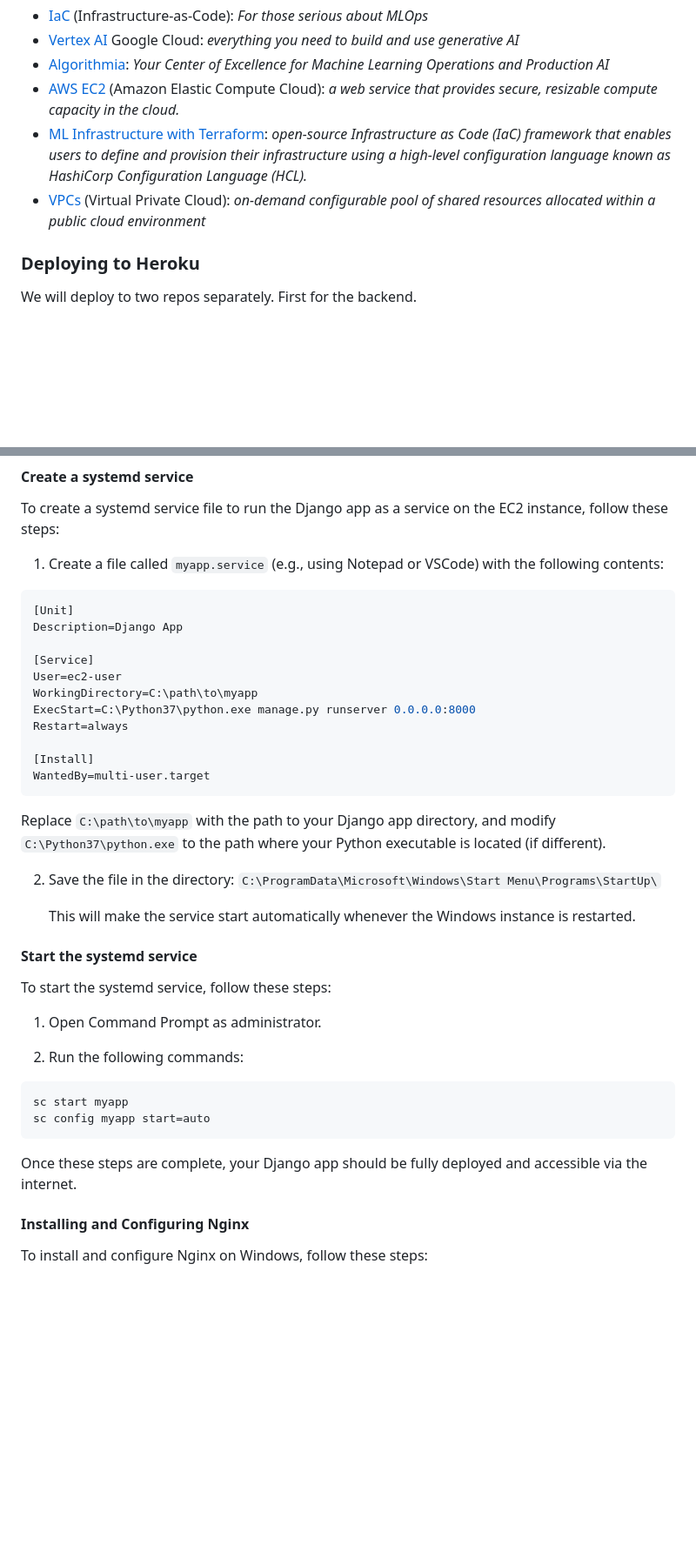
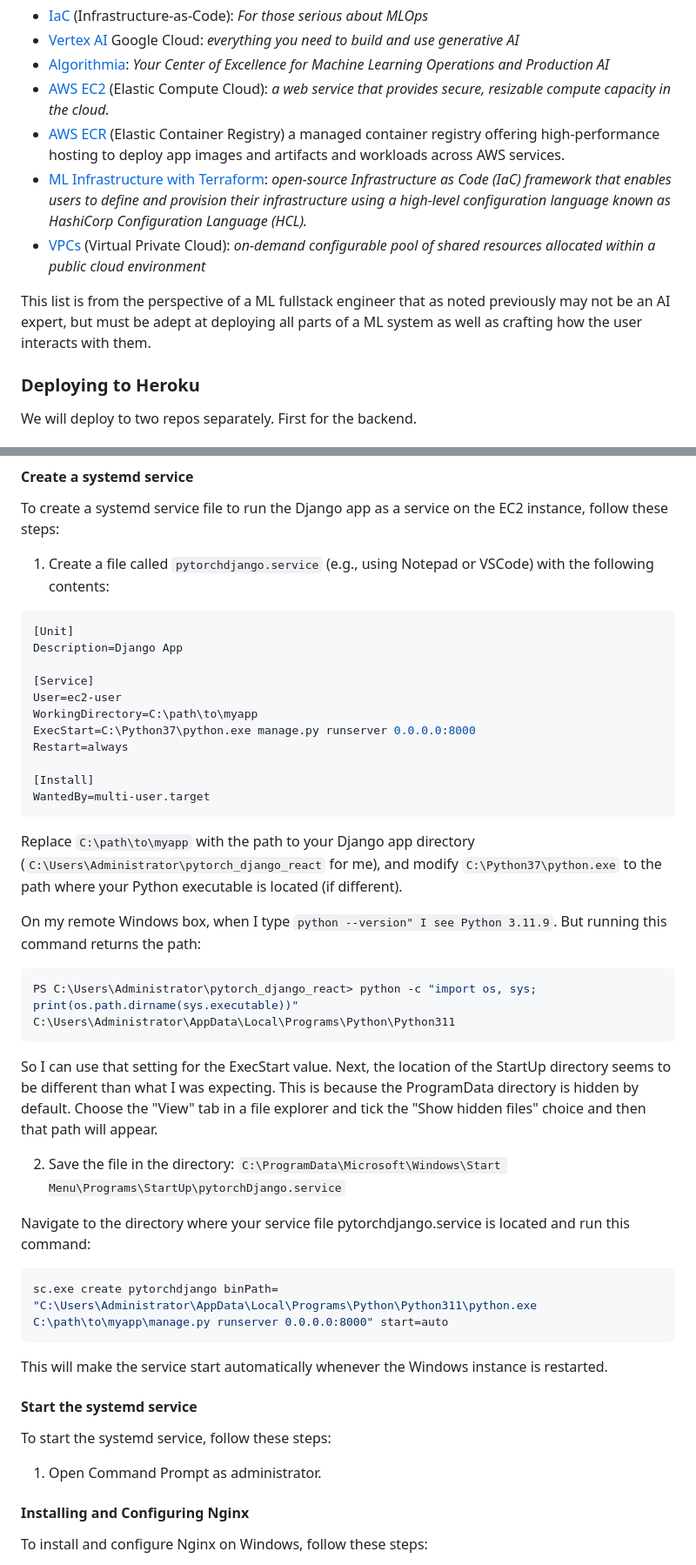
Before and after one commit to timofeysie/pytorch_django_react, a Markdown page: README.md, 2 parts joined by grey strips. Shown at 87% size. Drawn GitHub-style; blank space fills up the shorter version.

Commit message:
add notes on ec2 and nginx deployment

````diff
--- a/README.md
+++ b/README.md
@@ -1173,9 +1173,12 @@ It always helps to have knowledge of popular infrastructure choices like the fol
 - [IaC](https://mlopsnow.com/blog/4-infrastructure-as-code-services-that-can-supercharge-your-ml-infrastructure/) (Infrastructure-as-Code): *For those serious about MLOps*
 - [Vertex AI](https://cloud.google.com/vertex-ai) Google Cloud: *everything you need to build and use generative AI*
 - [Algorithmia](https://www.datarobot.com/platform/mlops/?redirect_source=algorithmia.com): *Your Center of Excellence for Machine Learning Operations and Production AI*
-- [AWS EC2](https://aws.amazon.com/pm/ec2/) (Amazon Elastic Compute Cloud): *a web service that provides secure, resizable compute capacity in the cloud.*
+- [AWS EC2](https://aws.amazon.com/pm/ec2/) (Elastic Compute Cloud): *a web service that provides secure, resizable compute capacity in the cloud.*
+- [AWS ECR](https://aws.amazon.com/blogs/containers/amazon-ecr-in-multi-account-and-multi-region-architectures/) (Elastic Container Registry) a managed container registry offering high-performance hosting to deploy app images and artifacts and workloads across AWS services.
 - [ML Infrastructure with Terraform](https://medium.com/@alexgidiotis_96550/building-ml-infrastructure-with-terraform-520b80874e8b): *open-source Infrastructure as Code (IaC) framework that enables users to define and provision their infrastructure using a high-level configuration language known as HashiCorp Configuration Language (HCL).*
 - [VPCs](https://en.wikipedia.org/wiki/Virtual_private_cloud) (Virtual Private Cloud): *on-demand configurable pool of shared resources allocated within a public cloud environment*
+
+This list is from the perspective of a ML fullstack engineer that as noted previously may not be an AI expert, but must be adept at deploying all parts of a ML system as well as crafting how the user interacts with them.
 
 ### Deploying to Heroku
 
@@ -1533,7 +1536,7 @@ At this point you should be able to run the app on the remote desktop instance t
 
 To create a systemd service file to run the Django app as a service on the EC2 instance, follow these steps:
 
-1. Create a file called `myapp.service` (e.g., using Notepad or VSCode) with the following contents:
+1. Create a file called `pytorchdjango.service` (e.g., using Notepad or VSCode) with the following contents:
 
 ```ini
 [Unit]
@@ -1549,26 +1552,32 @@ Restart=always
 WantedBy=multi-user.target
 ```
 
-Replace `C:\path\to\myapp` with the path to your Django app directory, and modify `C:\Python37\python.exe` to the path where your Python executable is located (if different).
-
-2. Save the file in the directory: `C:\ProgramData\Microsoft\Windows\Start Menu\Programs\StartUp\`
-
-   This will make the service start automatically whenever the Windows instance is restarted.
+Replace `C:\path\to\myapp` with the path to your Django app directory (`C:\Users\Administrator\pytorch_django_react` for me), and modify `C:\Python37\python.exe` to the path where your Python executable is located (if different).
+
+On my remote Windows box, when I type ```python --version" I see Python 3.11.9```.  But running this command returns the path:
+
+```sh
+PS C:\Users\Administrator\pytorch_django_react> python -c "import os, sys; print(os.path.dirname(sys.executable))"
+C:\Users\Administrator\AppData\Local\Programs\Python\Python311
+```
+
+So I can use that setting for the ExecStart value.  Next, the location of the StartUp directory seems to be different than what I was expecting.  This is because the ProgramData directory is hidden by default.  Choose the "View" tab in a file explorer and tick the "Show hidden files" choice and then that path will appear.
+
+2. Save the file in the directory: `C:\ProgramData\Microsoft\Windows\Start Menu\Programs\StartUp\pytorchDjango.service`
+
+Navigate to the directory where your service file pytorchdjango.service is located and run this command:
+
+```sh
+sc.exe create pytorchdjango binPath= "C:\Users\Administrator\AppData\Local\Programs\Python\Python311\python.exe C:\path\to\myapp\manage.py runserver 0.0.0.0:8000" start=auto
+```
+
+This will make the service start automatically whenever the Windows instance is restarted.
 
 #### Start the systemd service
 
 To start the systemd service, follow these steps:
 
 1. Open Command Prompt as administrator.
-
-2. Run the following commands:
-
-```txt
-sc start myapp
-sc config myapp start=auto
-```
-
-Once these steps are complete, your Django app should be fully deployed and accessible via the internet.
 
 #### Installing and Configuring Nginx
 
````
